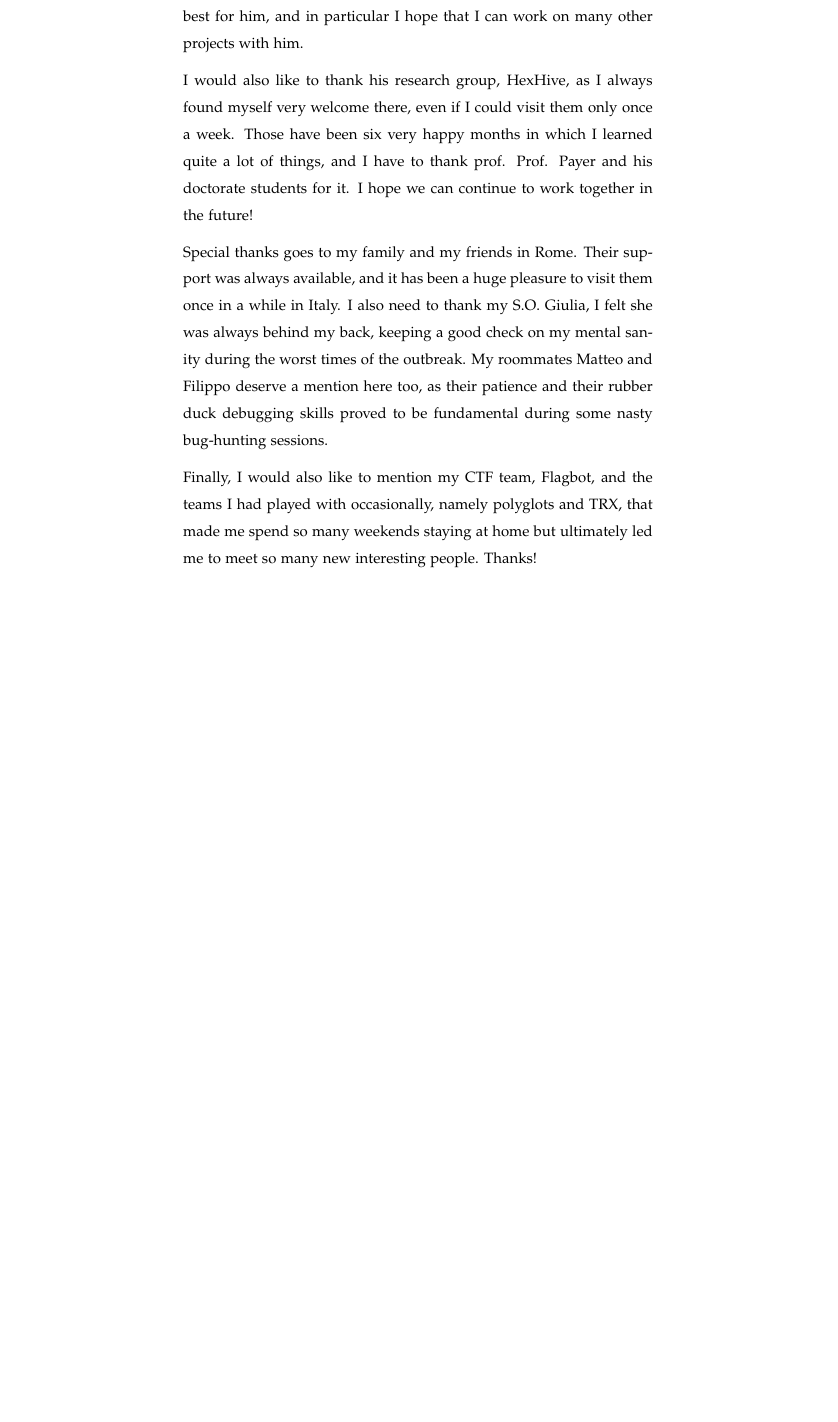
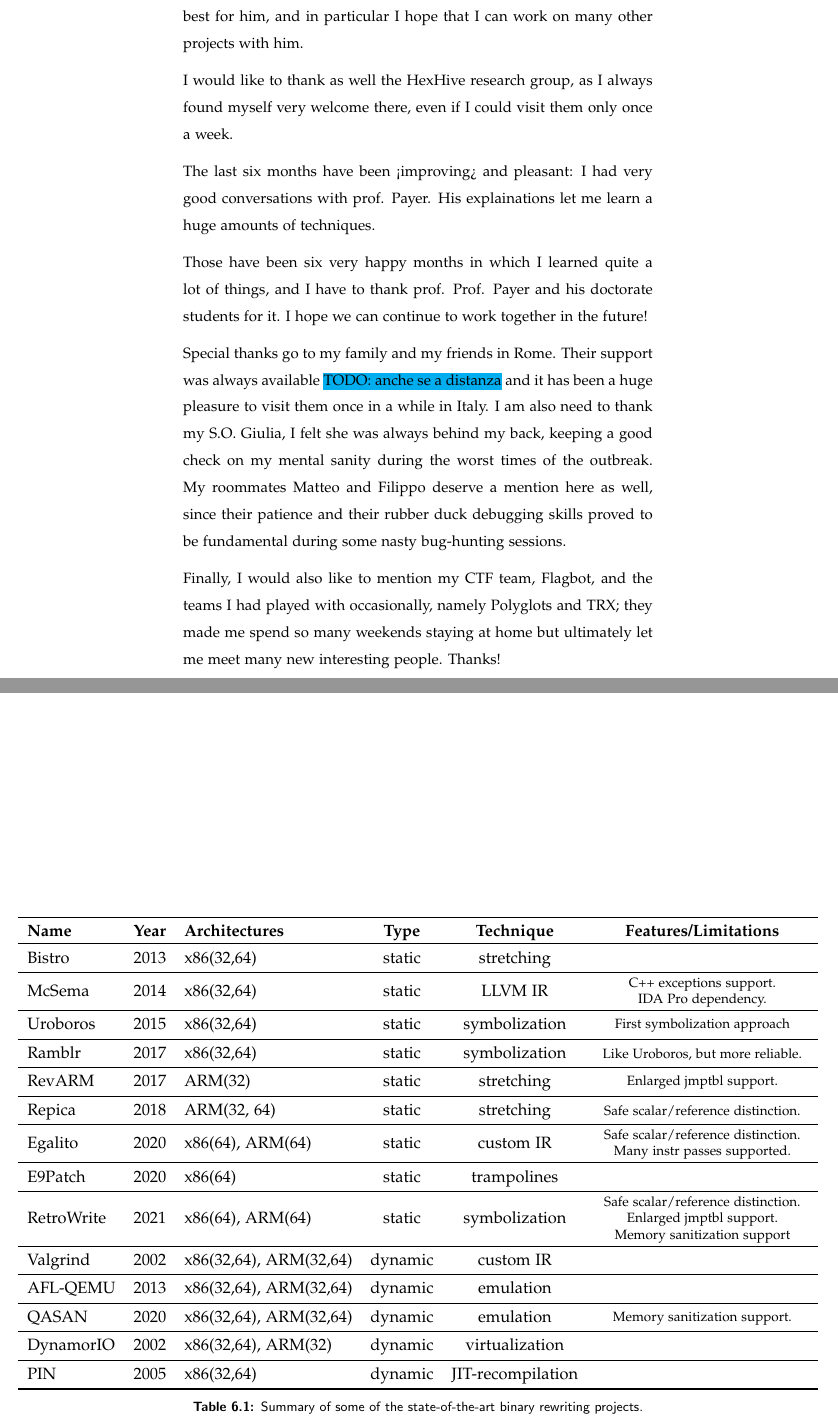
Before and after one commit to cyanpencil/ms_thesis, a LaTeX thesis (thesis.tex): part of page 4 of 71 before the commit and two parts of pages 4 and 64 of 72 after it, the two joined at a grey line, cut so that both start at the same text, the shorter picture padded with empty space. Compiled offline with pdfLaTeX.

Commit message:
Added rewriters table

```diff
--- a/thesis.tex
+++ b/thesis.tex
@@ -81,10 +82,10 @@
 \date{\today}
 
 
+\usepackage{listings}
 \usepackage{xcolor}
-\usepackage{soul}
-\usepackage{hyperref}
-\usepackage{listings}
+%\usepackage{hyperref}
+
 \usepackage{caption}
 \usepackage{booktabs}
 \usepackage{siunitx}
@@ -149,6 +150,8 @@
 \DeclareRobustCommand{\todo}[1]{{\sethlcolor{cyan}\hl{TODO: #1}}}
 \DeclareRobustCommand{\mat}[1]{{\sethlcolor{red}\hl{MAT: #1}}}
 
+\newcommand{\boc}[1]{\parbox[c]{5cm}{\centering\footnotesize #1}}
+
 \begin{document}
 
 
@@ -205,23 +208,28 @@ up with my constant complaining. Thanks!
 	wish all the best for him, and in particular I hope
 	that I can work on many other projects with him.
 
-	I would also like to thank his research group, HexHive, as I always found
+	I would like to thank as well the HexHive research group, as I always found
 	myself very welcome there, even if I could visit them only once a week.
+
+	The last six months have been <improving> and pleasant: I had very good
+	conversations with prof. Payer. His explainations let me learn a huge amounts
+	of techniques.
+
 	Those have been six very happy months in which I learned quite a lot of
 	things, and I have to thank prof. Prof. Payer and his doctorate students
 	for it. I hope we can continue to work together in the future!
 
-	Special thanks goes to my family and my friends in Rome. Their support was
-	always available, and it has been a huge pleasure to visit them once
-	in a while in Italy. I also need to thank my S.O. Giulia, I felt she was
+	Special thanks go to my family and my friends in Rome. Their support was
+	always available \todo{anche se a distanza} and it has been a huge pleasure to visit them once
+	in a while in Italy. I am also need to thank my S.O. Giulia, I felt she was
 	always behind my back, keeping a good check on my mental sanity during the
 	worst times of the outbreak. My roommates Matteo and Filippo deserve
-	a mention here too, as their patience and their rubber duck debugging skills
+	a mention here as well, since their patience and their rubber duck debugging skills
 	proved to be fundamental during some nasty bug-hunting sessions.
 
 	Finally, I would also like to mention my CTF team, Flagbot, and the teams I
-	had played with occasionally, namely polyglots and TRX, that made me
-	spend so many weekends staying at home but ultimately led me to meet so
+	had played with occasionally, namely Polyglots and TRX; they made me
+	spend so many weekends staying at home but ultimately let me meet
 	many new interesting people. Thanks!
 \end{abstract}
 
@@ -2375,6 +2386,33 @@ such as AddressSanitizer has been proposed, other than this study. \todo{Maybe a
 static and dynamic approaches along several metrics such as type (static, dynamic),
 ability for arbitrary code rewriting, performance overhead, instrumentation
 limitations and so on.}
+
+\begin{table}
+\centerfloat
+\begin{tabular}{lllccc}
+\toprule
+	\textbf{Name} & \textbf{Year} & \textbf{Architectures} & \textbf{Type} & \textbf{Technique} & \textbf{Features/Limitations} \\
+\toprule
+	Bistro     & 2013 & x86(32,64)             & static & stretching        & \boc{} \\ \midrule
+	McSema     & 2014 & x86(32,64)             & static & LLVM IR           & \boc{C++ exceptions support.\\IDA Pro dependency.} \\ \midrule
+	Uroboros   & 2015 & x86(32,64)             & static & symbolization     & \boc{First symbolization approach} \\ \midrule
+	Ramblr     & 2017 & x86(32,64)             & static & symbolization     & \boc{Like Uroboros, but more reliable.} \\ \midrule
+	RevARM     & 2017 & ARM(32)                & static & stretching        & \boc{Enlarged jmptbl support.} \\ \midrule
+	Repica     & 2018 & ARM(32, 64)            & static & stretching        & \boc{Safe scalar/reference distinction.} \\ \midrule
+	Egalito    & 2020 & x86(64), ARM(64)       & static & custom IR         & \boc{Safe scalar/reference distinction.\\Many instr passes supported.} \\ \midrule
+	E9Patch    & 2020 & x86(64)                & static & trampolines       & \boc{} \\ \midrule
+	RetroWrite & 2021 & x86(64), ARM(64)       & static & symbolization     & \boc{Safe scalar/reference distinction.\\Enlarged jmptbl support.\\Memory sanitization support} \\ \midrule
+
+	Valgrind   & 2002 & x86(32,64), ARM(32,64) & dynamic& custom IR         & \boc{} \\ \midrule
+	AFL-QEMU   & 2013 & x86(32,64), ARM(32,64) & dynamic& emulation         & \boc{} \\ \midrule
+	QASAN      & 2020 & x86(32,64), ARM(32,64) & dynamic& emulation         & \boc{Memory sanitization support.} \\ \midrule
+	DynamorIO  & 2002 & x86(32,64), ARM(32)    & dynamic& virtualization    & \boc{} \\ \midrule
+	PIN        & 2005 & x86(32,64)             & dynamic& JIT-recompilation & \boc{} \\
+\bottomrule
+\end{tabular}
+\caption{Summary of some of the state-of-the-art binary rewriting projects.}
+\label{confront}
+\end{table}
 
 
 %and \texttt{Ramblr}~\cite{ramblr} are the
```
Also changed, not shown: thesis.tex (30 more changed lines).
